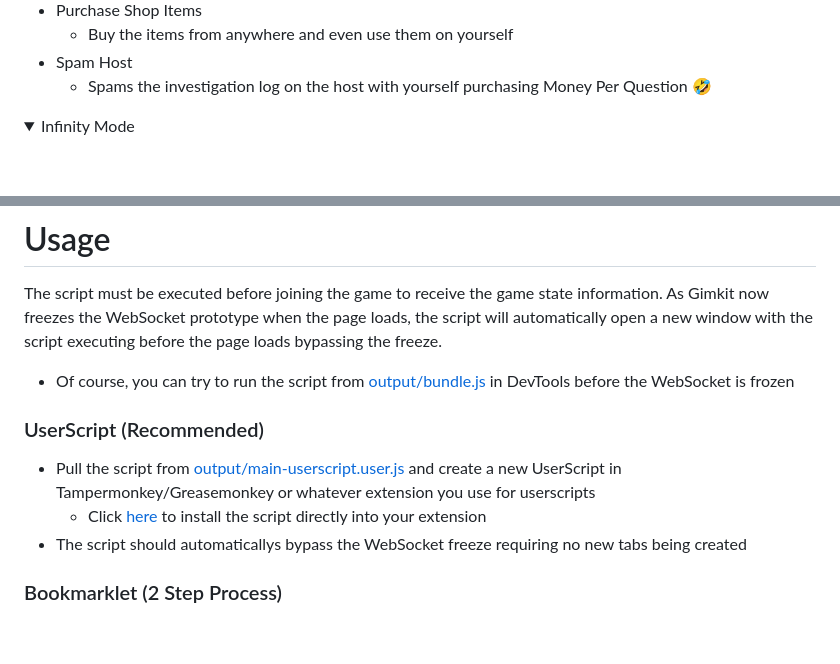
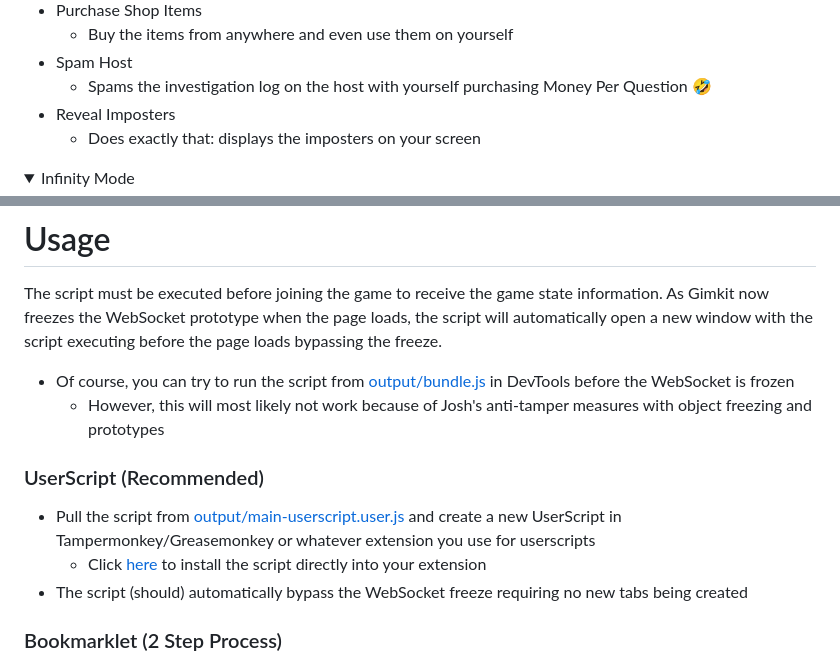
Before and after one commit to Blooket000/Gimkit-Hacks, a Markdown page: README.md, 2 parts joined by grey strips. GitHub-like rendering; folded sections open; blank space fills up the shorter version.

Commit message:
reveal imposters and typo

```diff
--- a/README.md
+++ b/README.md
@@ -50,6 +50,8 @@ An open sourced utility for interacting with Gimkit's game socket and API. The c
   - Buy the items from anywhere and even use them on yourself
 - Spam Host
   - Spams the investigation log on the host with yourself purchasing Money Per Question :rofl:
+- Reveal Imposters
+  - Does exactly that: displays the imposters on your screen
 
 </details>
 <details>
@@ -70,11 +72,12 @@ An open sourced utility for interacting with Gimkit's game socket and API. The c
 # Usage
 The script must be executed before joining the game to receive the game state information. As Gimkit now freezes the WebSocket prototype when the page loads, the script will automatically open a new window with the script executing before the page loads bypassing the freeze.
 - Of course, you can try to run the script from [output/bundle.js](output/bundle.js) in DevTools before the WebSocket is frozen
+  - However, this will most likely not work because of Josh's anti-tamper measures with object freezing and prototypes
 
 ### UserScript (Recommended)
 - Pull the script from [output/main-userscript.user.js](output/main-userscript.user.js) and create a new UserScript in Tampermonkey/Greasemonkey or whatever extension you use for userscripts
   - Click [here](https://undercovergoose.github.io/gimkit/output/main-userscript.user.js) to install the script directly into your extension
-- The script should automaticallys bypass the WebSocket freeze requiring no new tabs being created
+- The script (should) automatically bypass the WebSocket freeze requiring no new tabs being created
 
 ### Bookmarklet (2 Step Process)
 - Visit [bookmarklet.html](https://undercovergoose.github.io/gimkit/bookmarklet.html) and drag both links to your bookmarks bar
```
